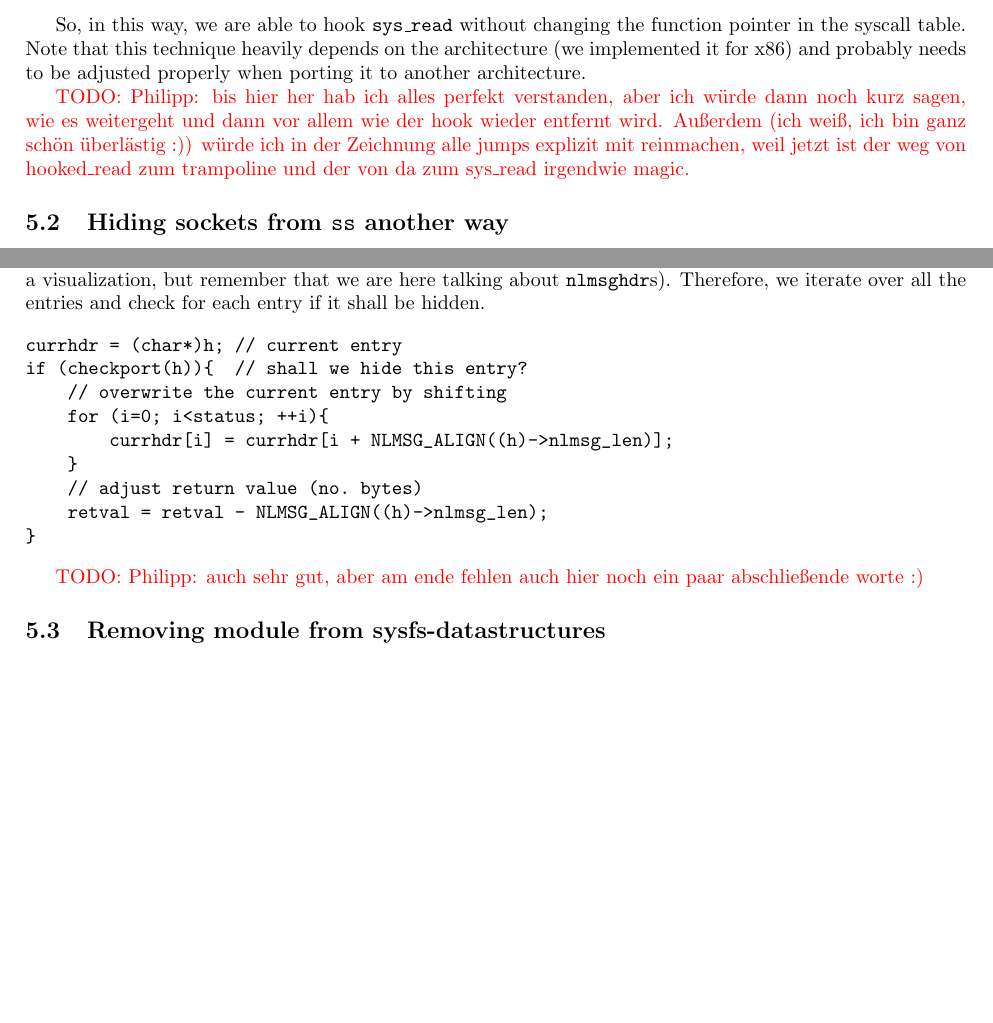
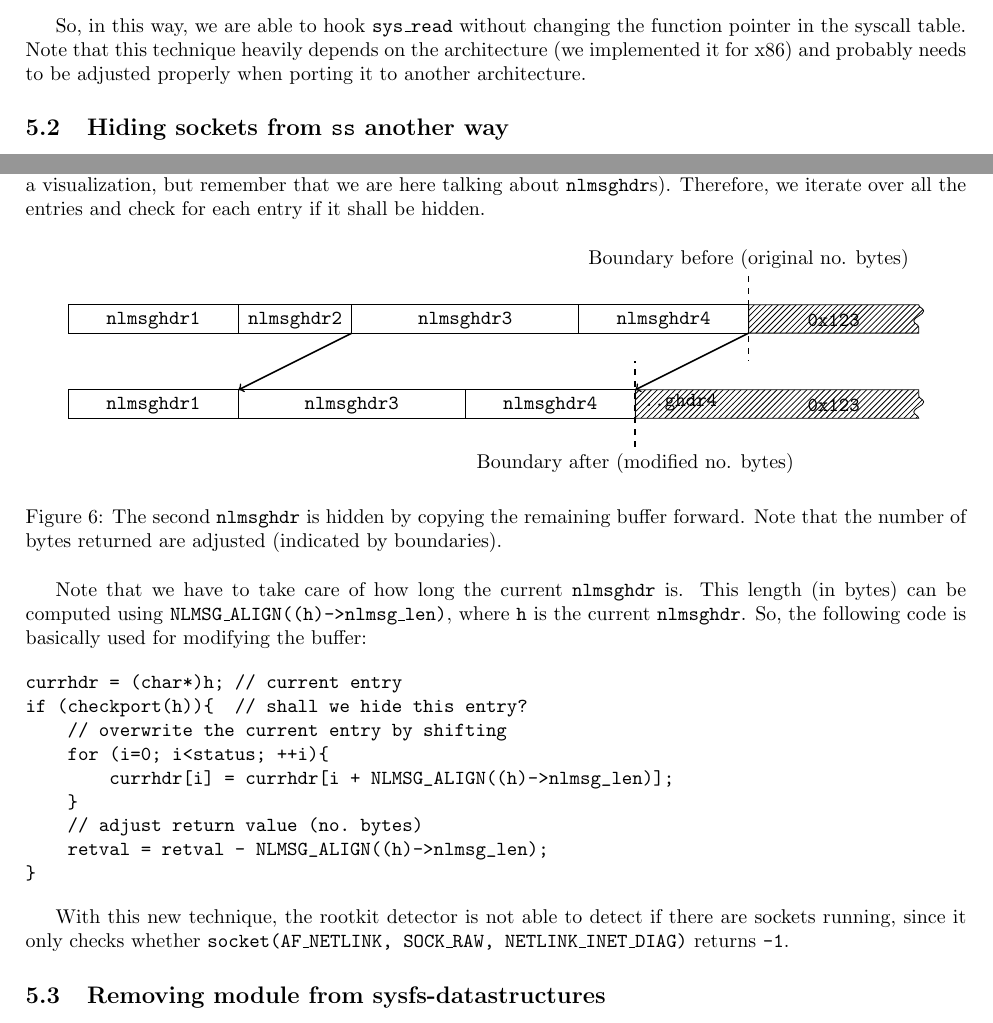
Before and after one commit to phimuemue/rootkit-praktikum, a LaTeX document (doc/writeup1.tex): two parts of pages 11 and 12 of 12 before the commit and two parts of pages 11 and 12 of 13 after it, joined at a grey line, cut so that both start at the same text, the shorter picture padded with empty space. Compiled offline with pdfLaTeX.

Commit message:
Documentation

```diff
--- a/doc/writeup1.tex
+++ b/doc/writeup1.tex
@@ -603,8 +603,6 @@ asmlinkage ssize_t hooked_read(unsigned int fd, char __user *buf, size_t count){
 
 So, in this way, we are able to hook \texttt{sys\_read} without changing the function pointer in the syscall table. Note that this technique heavily depends on the architecture (we implemented it for x86) and probably needs to be adjusted properly when porting it to another architecture.
 
-\todo{Philipp: bis hier her hab ich alles perfekt verstanden, aber ich würde dann noch kurz sagen, wie es weitergeht und dann vor allem wie der hook wieder entfernt wird. Außerdem (ich weiß, ich bin ganz schön überlästig :)) würde ich in der Zeichnung alle jumps explizit mit reinmachen, weil jetzt ist der weg von hooked\_read zum trampoline und der von da zum sys\_read irgendwie magic.}
-
 \begin{figure}[t]
   \centering
   \begin{tikzpicture}
@@ -666,7 +662,44 @@ So, if we are able to modify this sequence of \texttt{nlmsghdr}s that is generat
 
 \texttt{hooked\_socketcall} works as follows: First, we issue a call to the original \texttt{socketcall} function so that we get the \emph{original} result. After that, we are going to modify this result appropriately. Since \texttt{recvmsg} returns the number of bytes stored in the sequence, we also have to remember and adjust this number. It is stored in \texttt{retval}.
 
-We are going to modify the result using a similar technique to that described in \autoref{filehiding}: If we find an entry to be hidden, we take all remaining entries and move them one position forward (see \autoref{fig:filehiding} for a visualization, but remember that we are here talking about \texttt{nlmsghdr}s). Therefore, we iterate over all the entries and check for each entry if it shall be hidden.
+We are going to modify the result using a similar technique to that described in \autoref{filehiding}: If we find an entry to be hidden, we take all remaining entries and move them one position forward (see \autoref{fig:sockethiding2} for a visualization, but remember that we are here talking about \texttt{nlmsghdr}s). Therefore, we iterate over all the entries and check for each entry if it shall be hidden.
+
+\begin{figure}[ht]
+  \centering
+  \begin{tikzpicture}
+    %% before
+    \draw [draw=black] (0,0) rectangle (3,0.5);
+    \draw [draw=black] (3,0) rectangle (5,0.5);
+    \draw [draw=black] (5,0) rectangle (9,0.5);
+    \draw [draw=black] (9,0) rectangle (12,0.5);
+    \node at (1.5, -0.05) [above] {\texttt{nlmsghdr1}};
+    \node at (4,   -0.05) [above] {\texttt{nlmsghdr2}};
+    \node at (7,   -0.05) [above] {\texttt{nlmsghdr3}};
+    \node at (10.5,-0.05) [above] {\texttt{nlmsghdr4}};
+    \draw (12, 0.5) -- (15, 0.5) [snake=snake, pattern = north east lines] -- (15, 0) [snake=none]-- (12,0) -- (12, 0.5);
+    \node at (13.5, 0) [above] {\texttt{0x123}};
+    \draw (12, 1)[above] node {Boundary before (original no. bytes)} [dashed, thick] -- (12, -0.5);
+    %% afterwards
+    \draw [draw=black] (0,-1) rectangle (3,-1.5);
+    %\draw [draw=black] (3,-1) rectangle (5,-1.5);
+    \draw [draw=black] (3,-1) rectangle (7,-1.5);
+    \draw [draw=black] (7,-1) rectangle (10,-1.5);
+    \node at (1.5, -1.55) [above] {\texttt{nlmsghdr1}};
+    %\node at (4,   -1.55) [above] {\texttt{nlmsghdr2}};
+    \node at (5,   -1.55) [above] {\texttt{nlmsghdr3}};
+    \node at (8.5,-1.55) [above] {\texttt{nlmsghdr4}};
+    \draw (10, -1.5) -- (15, -1.5) [snake=snake, pattern = north east lines] -- (15, -1) [snake=none]-- (10,-1) -- (10, -1.5);
+    \node at (10.8, -1.5) [above] {\texttt{..ghdr4}};
+    \node at (13.5, -1.5) [above] {\texttt{0x123}};
+    \draw (10, -2)[below] node {Boundary after (modified no. bytes)} [dashed, thick] -- (10, -0.5);
+    \draw [->, draw=black, thick] (5,0) -- (3, -1);
+    \draw [->, draw=black, thick] (12,0) -- (10, -1);
+  \end{tikzpicture}
+  \caption{The second \texttt{nlmsghdr} is hidden by copying the remaining buffer forward. Note that the number of bytes returned are adjusted (indicated by boundaries).}
+  \label{fig:sockethiding2}
+\end{figure}
+
+Note that we have to take care of how long the current \texttt{nlmsghdr} is. This length (in bytes) can be computed using \texttt{NLMSG\_ALIGN((h)->nlmsg\_len)}, where \texttt{h} is the current \texttt{nlmsghdr}. So, the following code is basically used for modifying the buffer:
 
 \begin{verbatim}
 currhdr = (char*)h; // current entry
@@ -680,7 +713,7 @@ if (checkport(h)){  // shall we hide this entry?
 }
 \end{verbatim}
 
-\todo{Philipp: auch sehr gut, aber am ende fehlen auch hier noch ein paar abschließende worte :)}
+With this new technique, the rootkit detector is not able to detect if there are sockets running, since it only checks whether \texttt{socket(AF\_NETLINK, SOCK\_RAW, NETLINK\_INET\_DIAG)} returns \texttt{-1}.
 
 \subsection{Removing module from sysfs-datastructures}
 \label{sec:module-hiding-evasion}
```
Also changed, not shown: doc/writeup1.tex (2 more changed lines).
